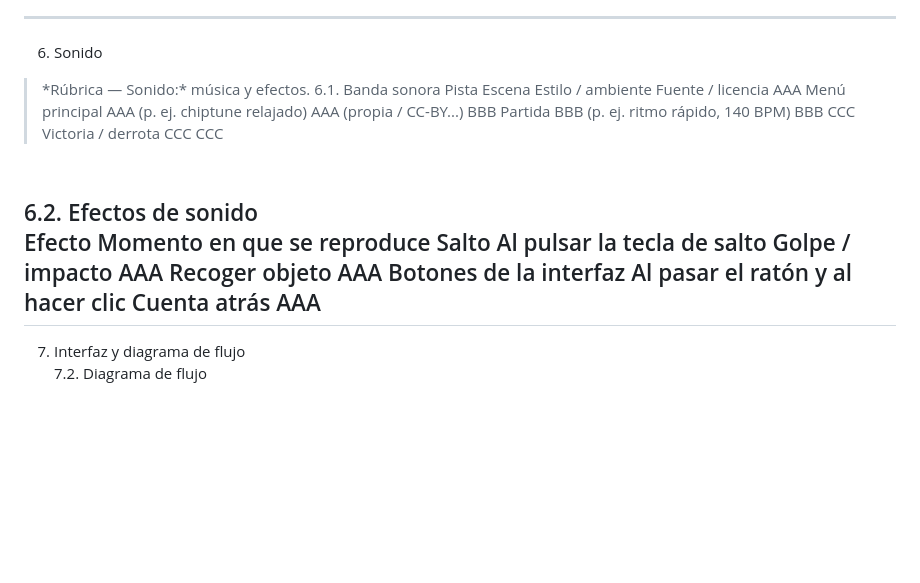
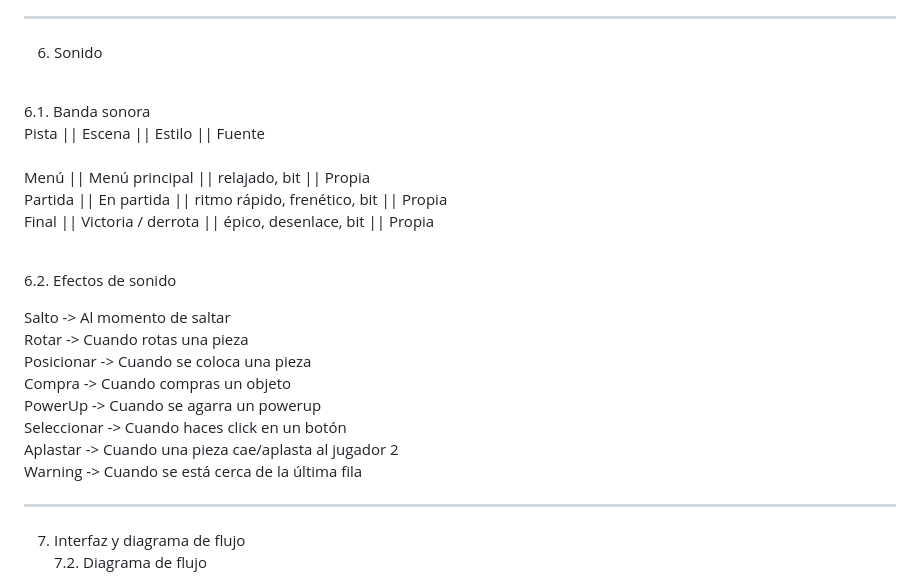
Before and after one commit to Pax657/Jail-Break-Proyecto-De-Redes, a Markdown page: README+GDD.md, the part around one of its changes. Drawn GitHub-style; blank space fills up the shorter version.

Commit message:
updateado todo

```diff
--- a/README+GDD.md
+++ b/README+GDD.md
@@ -151,20 +151,24 @@ Los bocetos de los personajes se encuentran en el apartado 4.2 y los de las pant
 ---
 
 6. Sonido
-> \*Rúbrica — Sonido:\* música y efectos.
-6.1. Banda sonora
-Pista	Escena	Estilo / ambiente	Fuente / licencia
-AAA	Menú principal	AAA (p. ej. chiptune relajado)	AAA (propia / CC-BY...)
-BBB	Partida	BBB (p. ej. ritmo rápido, 140 BPM)	BBB
-CCC	Victoria / derrota	CCC	CCC
+
+<br>6.1. Banda sonora<br>
+Pista	||  Escena	||  Estilo  ||  Fuente <br><br>
+Menú	|| Menú principal	|| relajado, bit	|| Propia<br>
+Partida ||	En partida ||	ritmo rápido, frenético, bit || Propia<br>
+Final ||	Victoria / derrota ||	épico, desenlace, bit ||	Propia<br>
 
 <br>6.2. Efectos de sonido<br>
-Efecto	Momento en que se reproduce
-Salto	Al pulsar la tecla de salto
-Golpe / impacto	AAA
-Recoger objeto	AAA
-Botones de la interfaz	Al pasar el ratón y al hacer clic
-Cuenta atrás	AAA
+
+Salto ->  Al momento de saltar<br>
+Rotar -> Cuando rotas una pieza<br>
+Posicionar -> Cuando se coloca una pieza<br>
+Compra -> Cuando compras un objeto<br>
+PowerUp -> Cuando se agarra un powerup<br>
+Seleccionar -> Cuando haces click en un botón<br>
+Aplastar -> Cuando una pieza cae/aplasta al jugador 2<br>
+Warning -> Cuando se está cerca de la última fila<br>
+
 ---
 7. Interfaz y diagrama de flujo
 <br>7.2. Diagrama de flujo<br>
```
Also changed, not shown: other parts of README+GDD.md (+7 -7 lines).
